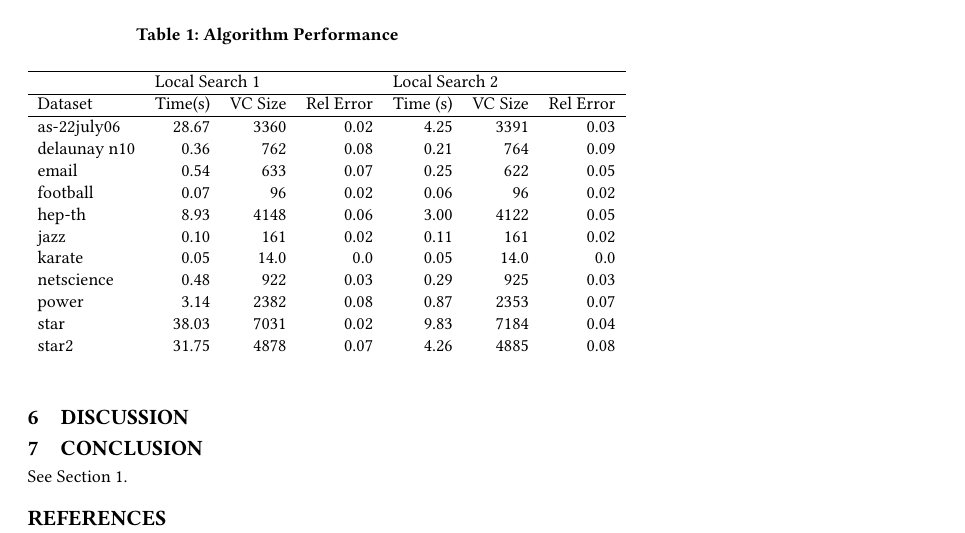
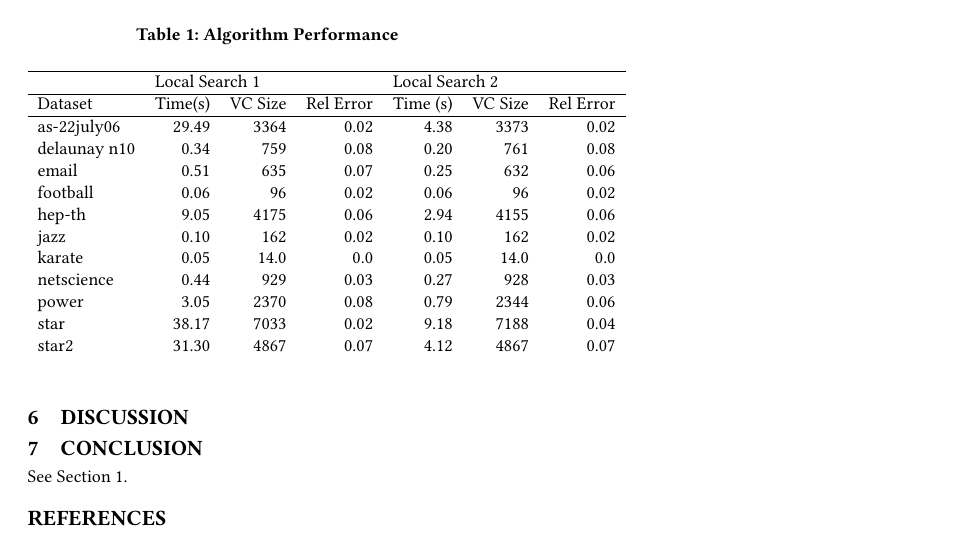
Before and after one commit to pschluet/LocalSearch, a LaTeX paper (Report/main.tex): part of the page, cut so that both start at the same text. Compiled offline with pdfLaTeX.

Commit message:
Updated Results Table - Avg of 10 Runs

```diff
--- a/Report/main.tex
+++ b/Report/main.tex
@@ -41,17 +41,17 @@ See \cite{cai2013numvc} for details.
 		\hline
 		& \multicolumn{3}{l}{Local Search 1} & \multicolumn{3}{l}{Local Search 2} \\ \hline
 		Dataset & Time(s)    & VC Size   & Rel Error  & Time (s)   & VC Size   & Rel Error  \\ \hline
-		as-22july06    & 28.67   & 3360      & 0.02   & 4.25   & 3391      & 0.03   \\
-		delaunay n10    & 0.36   & 762      & 0.08   & 0.21   & 764      & 0.09   \\
-		email    & 0.54   & 633      & 0.07   & 0.25   & 622      & 0.05   \\
-		football    & 0.07   & 96      & 0.02   & 0.06   & 96      & 0.02   \\
-		hep-th    & 8.93   & 4148      & 0.06   & 3.00   & 4122      & 0.05   \\
-		jazz    & 0.10   & 161      & 0.02   & 0.11   & 161      & 0.02   \\
+		as-22july06    & 29.49   & 3364      & 0.02   & 4.38   & 3373      & 0.02   \\
+		delaunay n10    & 0.34   & 759      & 0.08   & 0.20   & 761      & 0.08   \\
+		email    & 0.51   & 635      & 0.07   & 0.25   & 632      & 0.06   \\
+		football    & 0.06   & 96      & 0.02   & 0.06   & 96      & 0.02   \\
+		hep-th    & 9.05   & 4175      & 0.06   & 2.94   & 4155      & 0.06   \\
+		jazz    & 0.10   & 162      & 0.02   & 0.10   & 162      & 0.02   \\
 		karate    & 0.05   & 14.0      & 0.0   & 0.05   & 14.0      & 0.0   \\
-		netscience    & 0.48   & 922      & 0.03   & 0.29   & 925      & 0.03   \\
-		power    & 3.14   & 2382      & 0.08   & 0.87   & 2353      & 0.07   \\
-		star    & 38.03   & 7031      & 0.02   & 9.83   & 7184      & 0.04   \\
-		star2    & 31.75   & 4878      & 0.07   & 4.26   & 4885      & 0.08   \\
+		netscience    & 0.44   & 929      & 0.03   & 0.27   & 928      & 0.03   \\
+		power    & 3.05   & 2370      & 0.08   & 0.79   & 2344      & 0.06   \\
+		star    & 38.17   & 7033      & 0.02   & 9.18   & 7188      & 0.04   \\
+		star2    & 31.30   & 4867      & 0.07   & 4.12   & 4867      & 0.07   \\
 	\end{tabular}
 \end{table}
 
```
